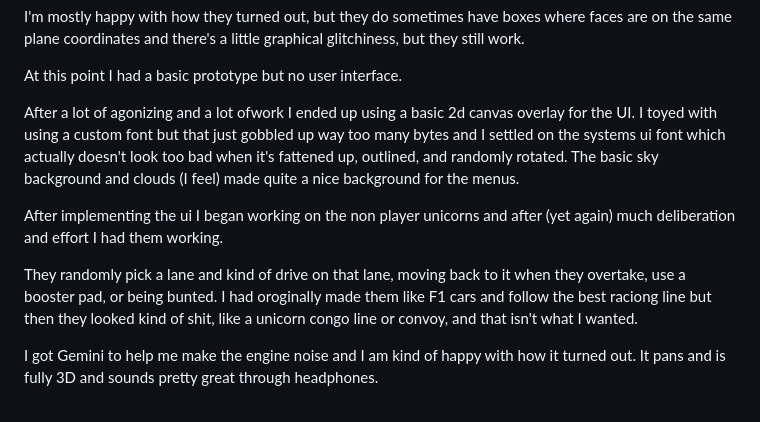
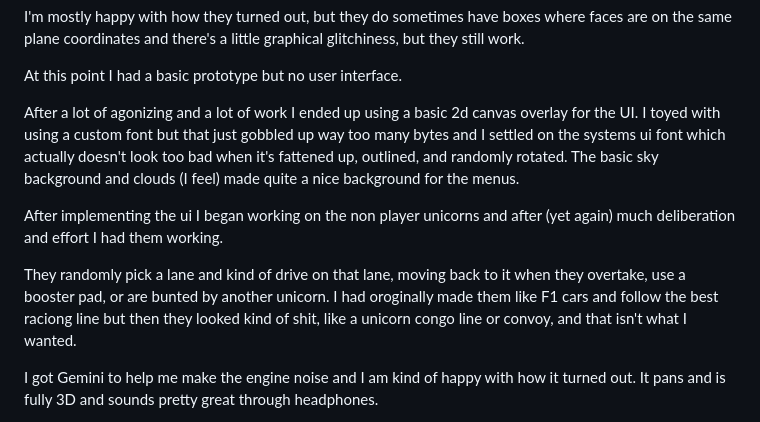
Before and after one commit to Antix-Development/rainbow-racers, a Markdown page: post-mortem.md, the part around the change. Rendered like a GitHub page.

Commit message:
update post-mortem

```diff
--- a/post-mortem.md
+++ b/post-mortem.md
@@ -34,11 +34,11 @@ I'm mostly happy with how they turned out, but they do sometimes have boxes wher
 
 At this point I had a basic prototype but no user interface.
 
-After a lot of agonizing and a lot ofwork I ended up using a basic 2d canvas overlay for the UI. I toyed with using a custom font but that just gobbled up way too many bytes and I settled on the systems ui font which actually doesn't look too bad when it's fattened up, outlined, and randomly rotated. The basic sky background and clouds (I feel) made quite a nice background for the menus.
+After a lot of agonizing and a lot of work I ended up using a basic 2d canvas overlay for the UI. I toyed with using a custom font but that just gobbled up way too many bytes and I settled on the systems ui font which actually doesn't look too bad when it's fattened up, outlined, and randomly rotated. The basic sky background and clouds (I feel) made quite a nice background for the menus.
 
 After implementing the ui I began working on the non player unicorns and after (yet again) much deliberation and effort I had them working.
 
-They randomly pick a lane and kind of drive on that lane, moving back to it when they overtake, use a booster pad, or being bunted. I had oroginally made them like F1 cars and follow the best raciong line but then they looked kind of shit, like a unicorn congo line or convoy, and that isn't what I wanted.
+They randomly pick a lane and kind of drive on that lane, moving back to it when they overtake, use a booster pad, or are bunted by another unicorn. I had oroginally made them like F1 cars and follow the best raciong line but then they looked kind of shit, like a unicorn congo line or convoy, and that isn't what I wanted.
 
 I got Gemini to help me make the engine noise and I am kind of happy with how it turned out. It pans and is fully 3D and sounds pretty great through headphones.
 
```
